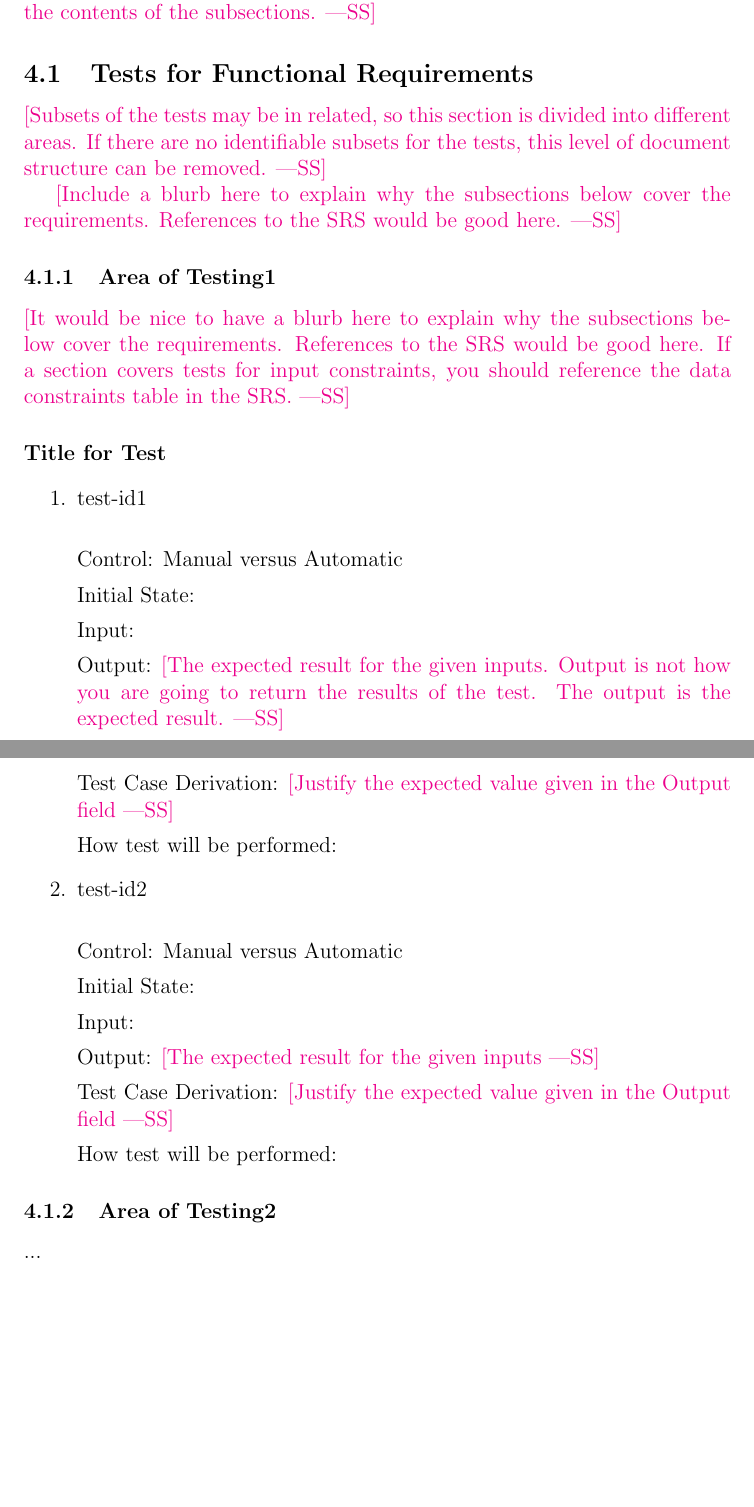
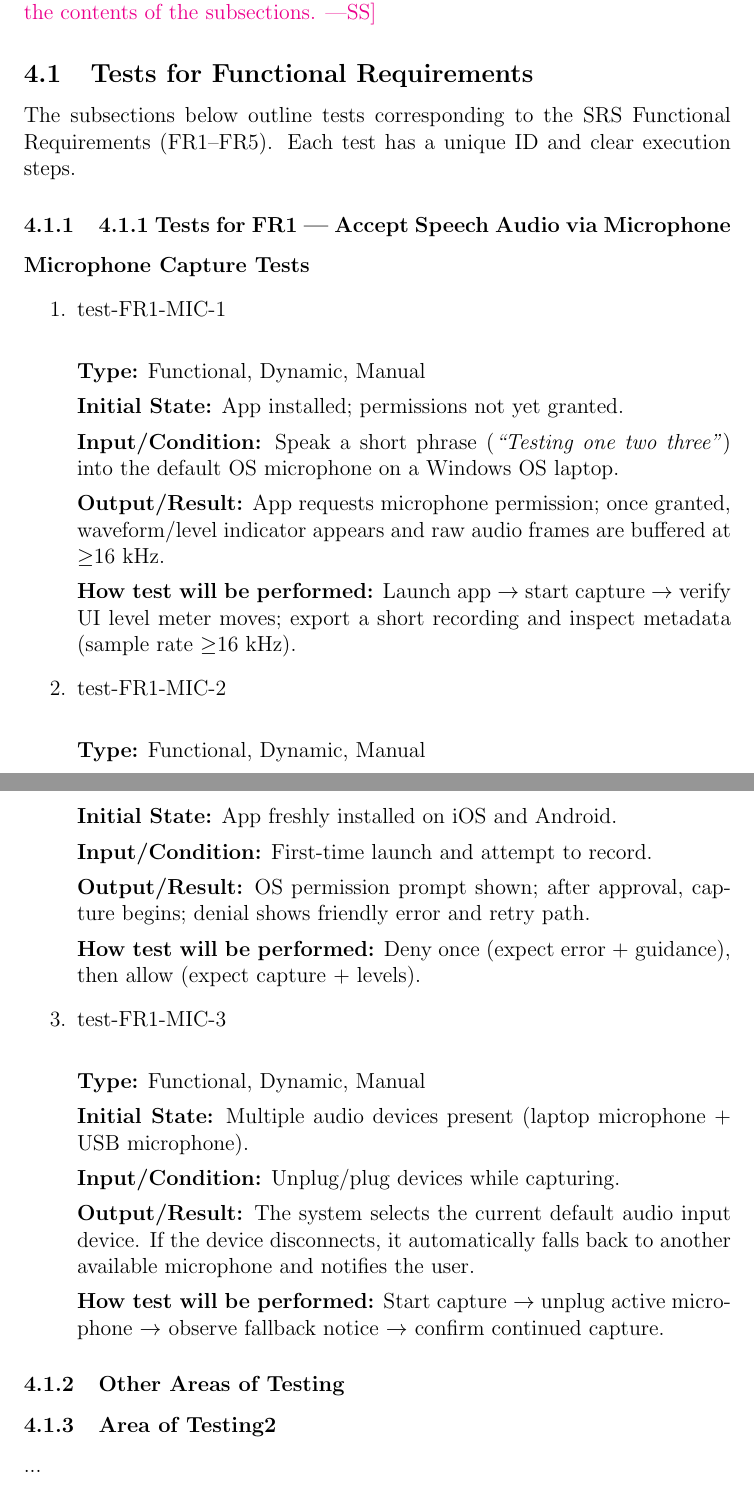
Before and after one commit to speech-buddies/VoiceBridge, a LaTeX document (docs/VnVPlan/VnVPlan.tex): two parts of pages 14 and 15 of 21, joined at a grey line, cut so that both start at the same text, the shorter picture padded with empty space. Compiled offline with pdfLaTeX.

Commit message:
added tests for FR1

```diff
--- a/docs/VnVPlan/VnVPlan.tex
+++ b/docs/VnVPlan/VnVPlan.tex
@@ -349,55 +349,55 @@ the contents of the subsections.}
 
 \subsection{Tests for Functional Requirements}
 
-\wss{Subsets of the tests may be in related, so this section is divided into
-  different areas.  If there are no identifiable subsets for the tests, this
-  level of document structure can be removed.}
+The subsections below outline tests corresponding to the SRS Functional Requirements (FR1--FR5).
+Each test has a unique ID and clear execution steps.
 
-\wss{Include a blurb here to explain why the subsections below
-  cover the requirements.  References to the SRS would be good here.}
+\subsubsection{4.1.1 Tests for FR1 — Accept Speech Audio via Microphone}
 
-\subsubsection{Area of Testing1}
-
-\wss{It would be nice to have a blurb here to explain why the subsections below
-  cover the requirements.  References to the SRS would be good here.  If a section
-  covers tests for input constraints, you should reference the data constraints
-  table in the SRS.}
-
-\paragraph{Title for Test}
+\paragraph{Microphone Capture Tests}
 
 \begin{enumerate}
 
-\item{test-id1\\}
+\item{test-FR1-MIC-1\\}
 
-Control: Manual versus Automatic
+\textbf{Type:} Functional, Dynamic, Manual
 
-Initial State:
+\textbf{Initial State:} App installed; permissions not yet granted.
 
-Input:
+\textbf{Input/Condition:} Speak a short phrase (\textit{``Testing one two three''}) into the default OS microphone on a Windows OS laptop.
 
-Output: \wss{The expected result for the given inputs.  Output is not how you
-are going to return the results of the test.  The output is the expected
-result.}
+\textbf{Output/Result:} App requests microphone permission; once granted, waveform/level indicator appears and raw audio frames are buffered at $\geq$16 kHz.
 
-Test Case Derivation: \wss{Justify the expected value given in the Output field}
+\textbf{How test will be performed:} Launch app $\to$ start capture $\to$ verify UI level meter moves; export a short recording and inspect metadata (sample rate $\geq$16 kHz).
 
-How test will be performed:
+\item{test-FR1-MIC-2\\}
 
-\item{test-id2\\}
+\textbf{Type:} Functional, Dynamic, Manual
 
-Control: Manual versus Automatic
+\textbf{Initial State:} App freshly installed on iOS and Android.
 
-Initial State:
+\textbf{Input/Condition:} First-time launch and attempt to record.
 
-Input:
+\textbf{Output/Result:} OS permission prompt shown; after approval, capture begins; denial shows friendly error and retry path.
 
-Output: \wss{The expected result for the given inputs}
+\textbf{How test will be performed:} Deny once (expect error + guidance), then allow (expect capture + levels).
 
-Test Case Derivation: \wss{Justify the expected value given in the Output field}
+\item{test-FR1-MIC-3\\}
 
-How test will be performed:
+\textbf{Type:} Functional, Dynamic, Manual
+
+\textbf{Initial State:} Multiple audio devices present (laptop microphone + USB microphone).
+
+\textbf{Input/Condition:} Unplug/plug devices while capturing.
+
+\textbf{Output/Result:} The system selects the current default audio input device. If the device disconnects, it automatically falls back to another available microphone and notifies the user.
+
+\textbf{How test will be performed:} Start capture $\to$ unplug active microphone $\to$ observe fallback notice $\to$ confirm continued capture.
 
 \end{enumerate}
+
+\subsubsection{Other Areas of Testing}
+
 
 \subsubsection{Area of Testing2}
 
```
Also changed, not shown: docs/VnVPlan/VnVPlan.pdf.
